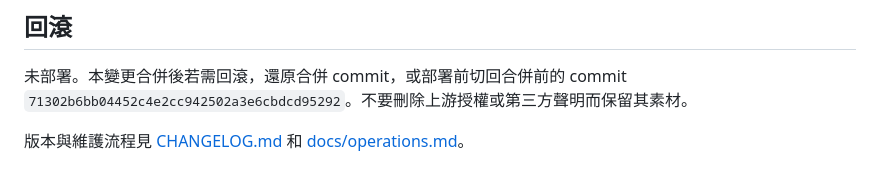
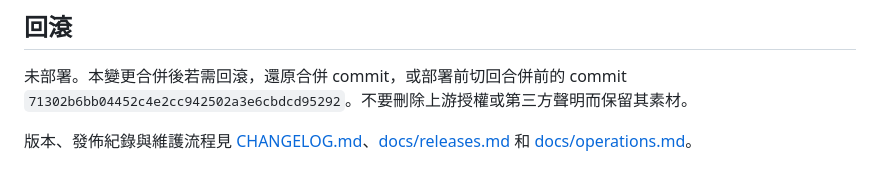
Before and after one commit to jerry200176-png/alltrue-learning-lab, a Markdown page: README.md, the part around the change. Rendered like a GitHub page.

```diff
--- a/README.md
+++ b/README.md
@@ -37,4 +37,4 @@ npm run check:release
 
 未部署。本變更合併後若需回滾，還原合併 commit，或部署前切回合併前的 commit `71302b6bb04452c4e2cc942502a3e6cbdcd95292`。不要刪除上游授權或第三方聲明而保留其素材。
 
-版本與維護流程見 [CHANGELOG.md](CHANGELOG.md) 和 [docs/operations.md](docs/operations.md)。
+版本、發佈紀錄與維護流程見 [CHANGELOG.md](CHANGELOG.md)、[docs/releases.md](docs/releases.md) 和 [docs/operations.md](docs/operations.md)。
```
Also changed, not shown: docs/releases.md (added, +12 -0 lines).
